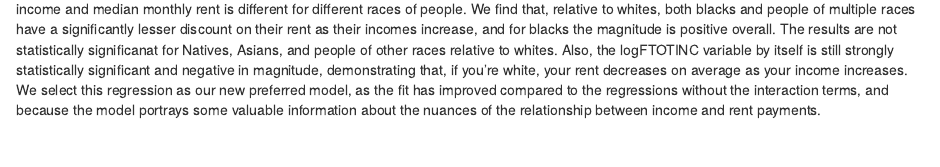
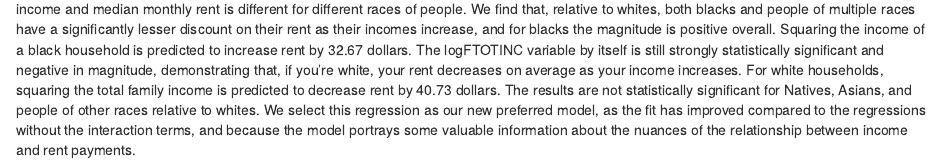
Before and after one commit to keanaflores27/aduassignment, an R Markdown document (ADU_11.4.21.Rmd): the page in a window 1100 px wide, from 7760 px down. Rendered offline with R 4.5, knitr and Pandoc, with nearby package versions; some code elsewhere in the file could not run offline.

Commit message:
Final assignment 6

````diff
--- a/ADU_11.4.21.Rmd
+++ b/ADU_11.4.21.Rmd
@@ -261,4 +261,4 @@ export_summs(interaction_model,
              model.names = c("Interacted"))
 ```
 
-In the above model, we interact each race dummy variable with the logged income variable. This allows us to see whether the relationship between income and median monthly rent is different for different races of people. We find that, relative to whites, both blacks and people of multiple races have a significantly lesser discount on their rent as their incomes increase, and for blacks the magnitude is positive overall. The results are not statistically significanat for Natives, Asians, and people of other races relative to whites. Also, the logFTOTINC variable by itself is still strongly statistically significant and negative in magnitude, demonstrating that, if you're white, your rent decreases on average as your income increases. We select this regression as our new preferred model, as the fit has improved compared to the regressions without the interaction terms, and because the model portrays some valuable information about the nuances of the relationship between income and rent payments.
+In the above model, we interact each race dummy variable with the logged income variable. This allows us to see whether the relationship between income and median monthly rent is different for different races of people. We find that, relative to whites, both blacks and people of multiple races have a significantly lesser discount on their rent as their incomes increase, and for blacks the magnitude is positive overall. Squaring the income of a black household is predicted to increase rent by 32.67 dollars. The logFTOTINC variable by itself is still strongly statistically significant and negative in magnitude, demonstrating that, if you're white, your rent decreases on average as your income increases. For white households, squaring the total family income is predicted to decrease rent by 40.73 dollars. The results are not statistically significant for Natives, Asians, and people of other races relative to whites. We select this regression as our new preferred model, as the fit has improved compared to the regressions without the interaction terms, and because the model portrays some valuable information about the nuances of the relationship between income and rent payments.
````
